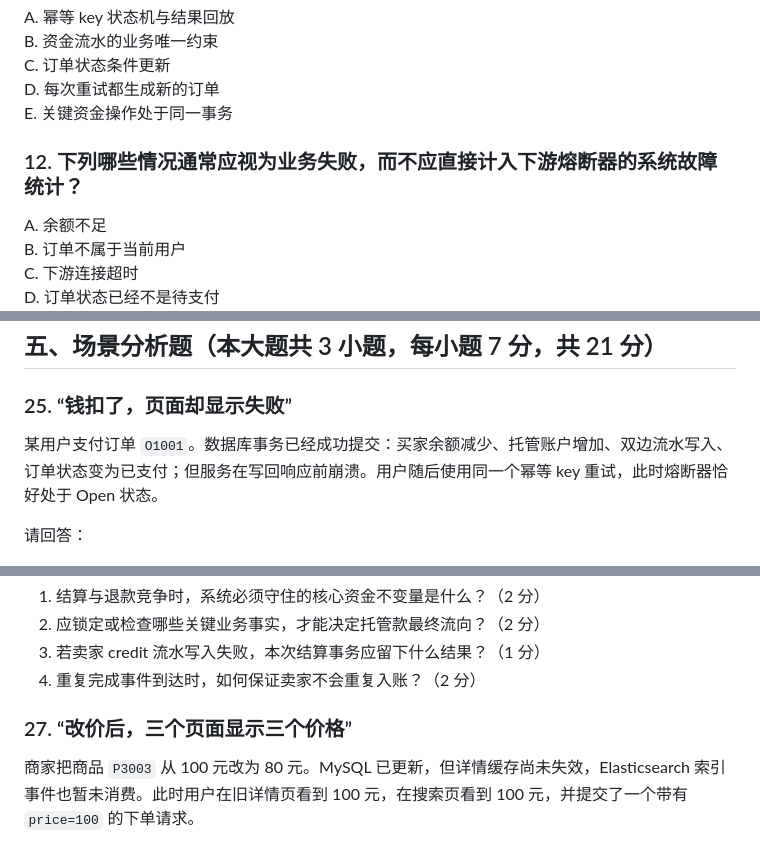
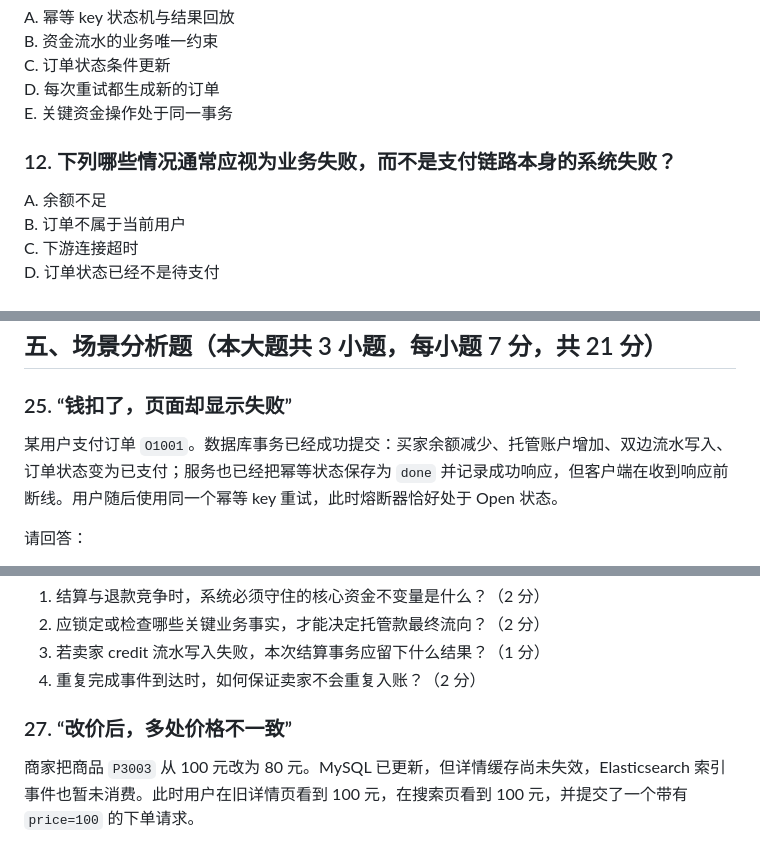
Before and after one commit to RedInn7/gomall, a Markdown page: docs/exams/2026-gomall-business-exam-a.md, 3 parts joined by grey strips. Rendered like a GitHub page.

```diff
--- a/docs/exams/2026-gomall-business-exam-a.md
+++ b/docs/exams/2026-gomall-business-exam-a.md
@@ -105,7 +105,7 @@ C. 订单状态条件更新\
 D. 每次重试都生成新的订单\
 E. 关键资金操作处于同一事务
 
-### 12. 下列哪些情况通常应视为业务失败，而不应直接计入下游熔断器的系统故障统计？
+### 12. 下列哪些情况通常应视为业务失败，而不是支付链路本身的系统失败？
 
 A. 余额不足\
 B. 订单不属于当前用户\
@@ -171,7 +171,7 @@ E. 调整融合权重应使用代表性查询集评估，而不是只凭感觉
 
 ### 25. “钱扣了，页面却显示失败”
 
-某用户支付订单 `O1001`。数据库事务已经成功提交：买家余额减少、托管账户增加、双边流水写入、订单状态变为已支付；但服务在写回响应前崩溃。用户随后使用同一个幂等 key 重试，此时熔断器恰好处于 Open 状态。
+某用户支付订单 `O1001`。数据库事务已经成功提交：买家余额减少、托管账户增加、双边流水写入、订单状态变为已支付；服务也已经把幂等状态保存为 `done` 并记录成功响应，但客户端在收到响应前断线。用户随后使用同一个幂等 key 重试，此时熔断器恰好处于 Open 状态。
 
 请回答：
 
@@ -190,7 +190,7 @@ E. 调整融合权重应使用代表性查询集评估，而不是只凭感觉
 3. 若卖家 credit 流水写入失败，本次结算事务应留下什么结果？（1 分）
 4. 重复完成事件到达时，如何保证卖家不会重复入账？（2 分）
 
-### 27. “改价后，三个页面显示三个价格”
+### 27. “改价后，多处价格不一致”
 
 商家把商品 `P3003` 从 100 元改为 80 元。MySQL 已更新，但详情缓存尚未失效，Elasticsearch 索引事件也暂未消费。此时用户在旧详情页看到 100 元，在搜索页看到 100 元，并提交了一个带有 `price=100` 的下单请求。
 
```
Also changed, not shown: other parts of docs/exams/2026-gomall-business-exam-a.md (+3 -3 lines), docs/exams/2026-gomall-business-exam-a-answer-key.md (+3 -3 lines).
